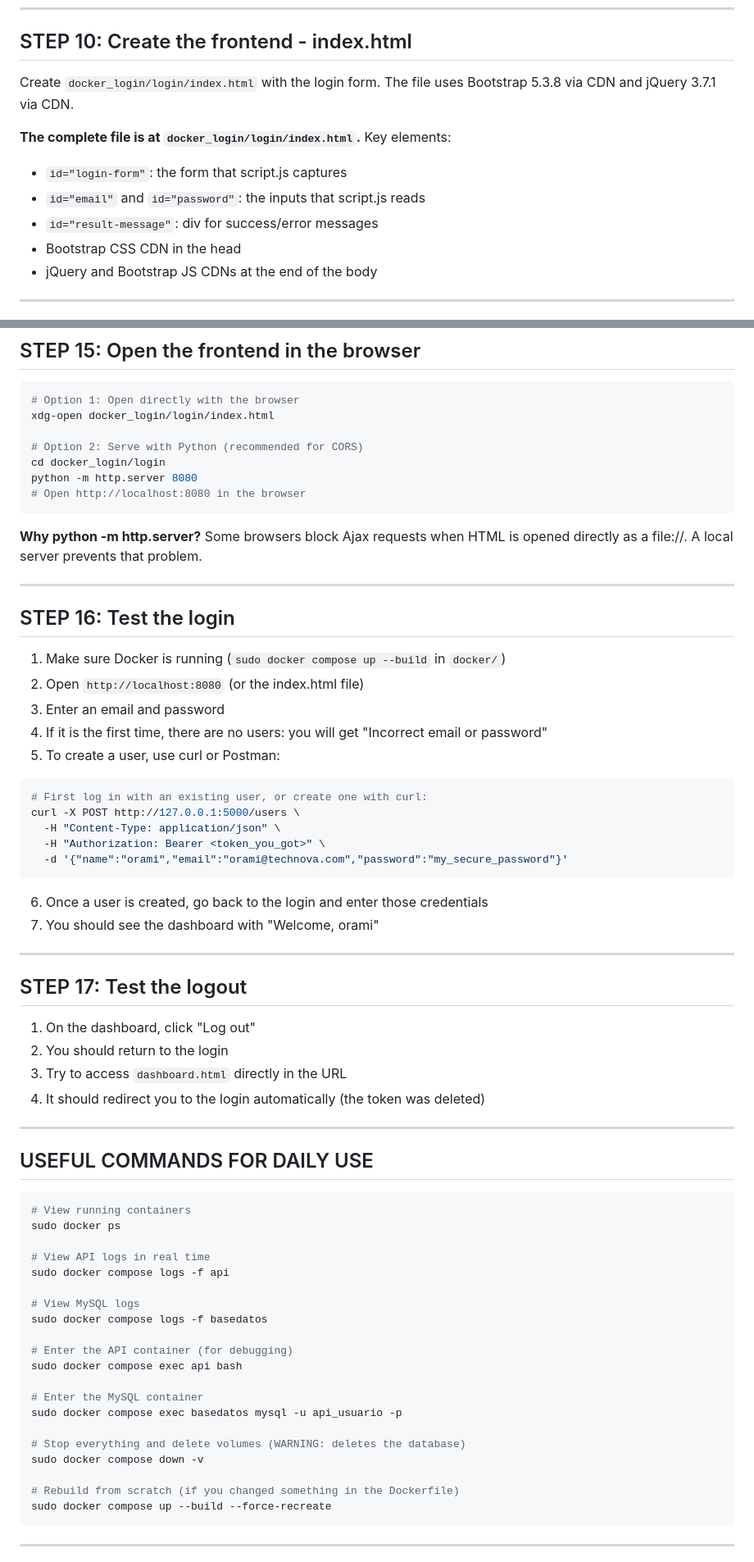
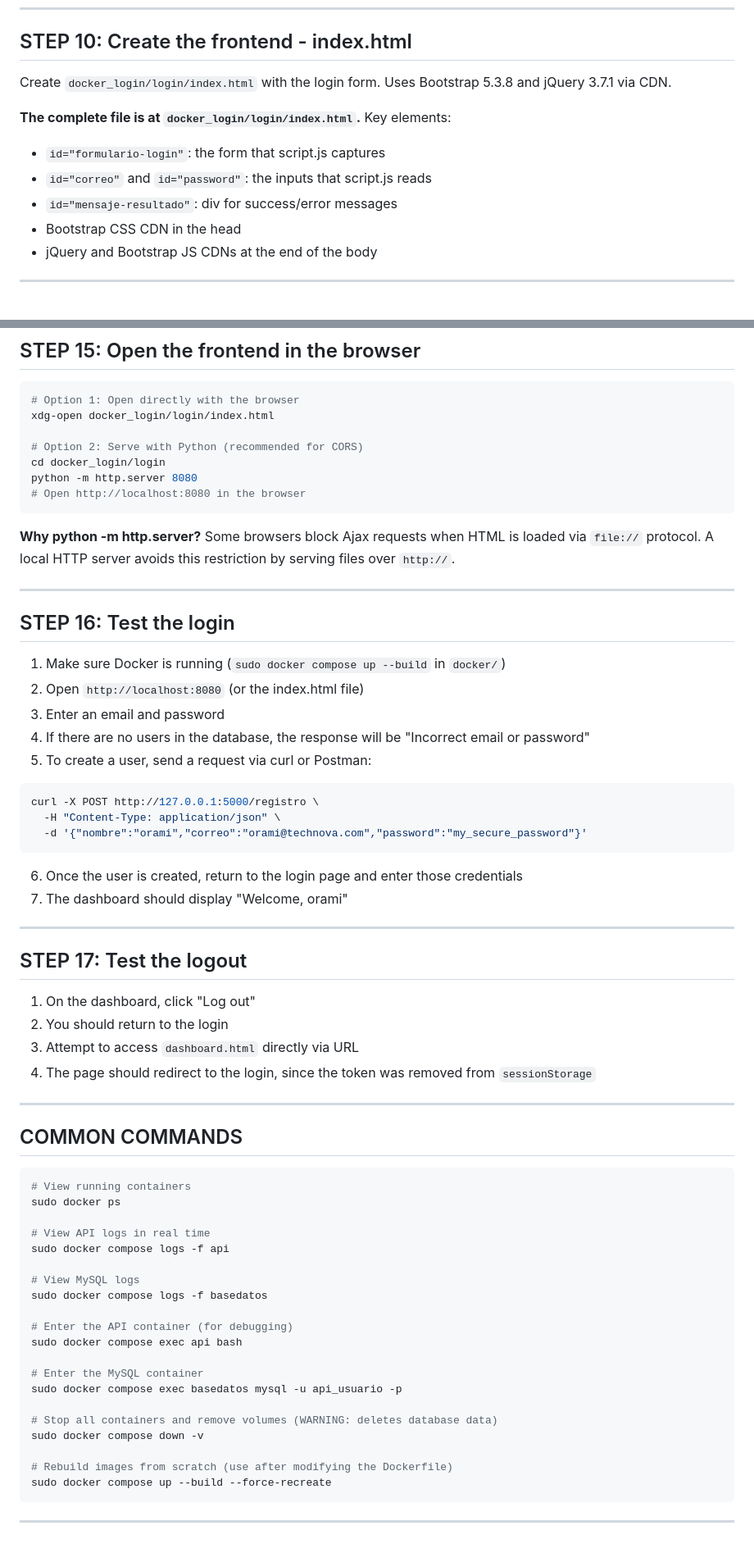
Before and after one commit to oramirez13/docker_login, a Markdown page: README.md, 2 parts joined by grey strips. Shown at 82% size. Rendered like a GitHub page.

Commit message:
actualizar el README.md

````diff
--- a/README.md
+++ b/README.md
@@ -275,13 +269,13 @@ sudo docker compose logs -f
 ## STEP 10: Create the frontend - index.html
 
 Create `docker_login/login/index.html` with the login form.
-The file uses Bootstrap 5.3.8 via CDN and jQuery 3.7.1 via CDN.
+Uses Bootstrap 5.3.8 and jQuery 3.7.1 via CDN.
 
 **The complete file is at `docker_login/login/index.html`.**
 Key elements:
-- `id="login-form"`: the form that script.js captures
-- `id="email"` and `id="password"`: the inputs that script.js reads
-- `id="result-message"`: div for success/error messages
+- `id="formulario-login"`: the form that script.js captures
+- `id="correo"` and `id="password"`: the inputs that script.js reads
+- `id="mensaje-resultado"`: div for success/error messages
 - Bootstrap CSS CDN in the head
 - jQuery and Bootstrap JS CDNs at the end of the body
 
@@ -356,9 +350,7 @@ python -m http.server 8080
 # Open http://localhost:8080 in the browser
 ```
 
-**Why python -m http.server?** Some browsers block Ajax requests
-when HTML is opened directly as a file://. A local server
-prevents that problem.
+**Why python -m http.server?** Some browsers block Ajax requests when HTML is loaded via `file://` protocol. A local HTTP server avoids this restriction by serving files over `http://`.
 
 ---
 
@@ -367,19 +359,17 @@ prevents that problem.
 1. Make sure Docker is running (`sudo docker compose up --build` in `docker/`)
 2. Open `http://localhost:8080` (or the index.html file)
 3. Enter an email and password
-4. If it is the first time, there are no users: you will get "Incorrect email or password"
-5. To create a user, use curl or Postman:
+4. If there are no users in the database, the response will be "Incorrect email or password"
+5. To create a user, send a request via curl or Postman:
 
 ```bash
-# First log in with an existing user, or create one with curl:
-curl -X POST http://127.0.0.1:5000/users \
+curl -X POST http://127.0.0.1:5000/registro \
   -H "Content-Type: application/json" \
-  -H "Authorization: Bearer <token_you_got>" \
-  -d '{"name":"orami","email":"orami@technova.com","password":"my_secure_password"}'
+  -d '{"nombre":"orami","correo":"orami@technova.com","password":"my_secure_password"}'
 ```
 
-6. Once a user is created, go back to the login and enter those credentials
-7. You should see the dashboard with "Welcome, orami"
+6. Once the user is created, return to the login page and enter those credentials
+7. The dashboard should display "Welcome, orami"
 
 ---
 
@@ -387,12 +377,12 @@ curl -X POST http://127.0.0.1:5000/users \
 
 1. On the dashboard, click "Log out"
 2. You should return to the login
-3. Try to access `dashboard.html` directly in the URL
-4. It should redirect you to the login automatically (the token was deleted)
+3. Attempt to access `dashboard.html` directly via URL
+4. The page should redirect to the login, since the token was removed from `sessionStorage`
 
 ---
 
-## USEFUL COMMANDS FOR DAILY USE
+## COMMON COMMANDS
 
 ```bash
 # View running containers
@@ -410,10 +400,10 @@ sudo docker compose exec api bash
 # Enter the MySQL container
 sudo docker compose exec basedatos mysql -u api_usuario -p
 
-# Stop everything and delete volumes (WARNING: deletes the database)
+# Stop all containers and remove volumes (WARNING: deletes database data)
 sudo docker compose down -v
 
-# Rebuild from scratch (if you changed something in the Dockerfile)
+# Rebuild images from scratch (use after modifying the Dockerfile)
 sudo docker compose up --build --force-recreate
 ```
 
````
Also changed, not shown: other parts of README.md (+22 -28 lines).
